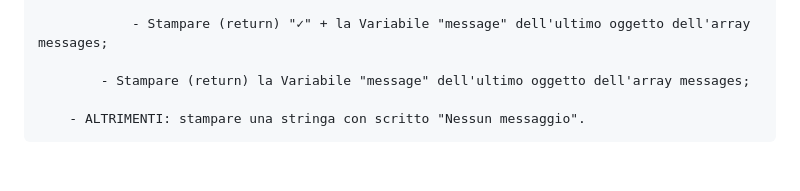
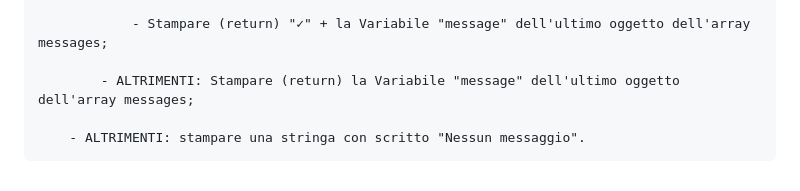
Before and after one commit to marcobusacca/vue-boolzapp, a Markdown page: readme.md, the part around the change. Drawn GitHub-style.

Commit message:
[MILESTONE-5] Punto 2.1 Completato

```diff
--- a/readme.md
+++ b/readme.md
@@ -191,6 +191,6 @@ SOLUZIONE MILESTONE 5:
 
                 - Stampare (return) "✓" + la Variabile "message" dell'ultimo oggetto dell'array messages;
 
-            - Stampare (return) la Variabile "message" dell'ultimo oggetto dell'array messages;
+            - ALTRIMENTI: Stampare (return) la Variabile "message" dell'ultimo oggetto dell'array messages;
 
         - ALTRIMENTI: stampare una stringa con scritto "Nessun messaggio".
```
